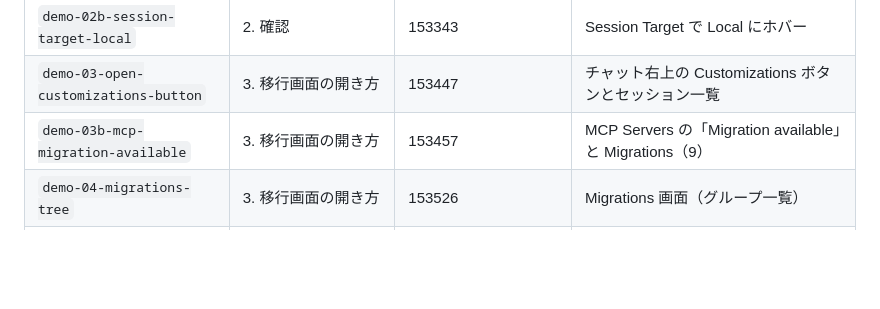
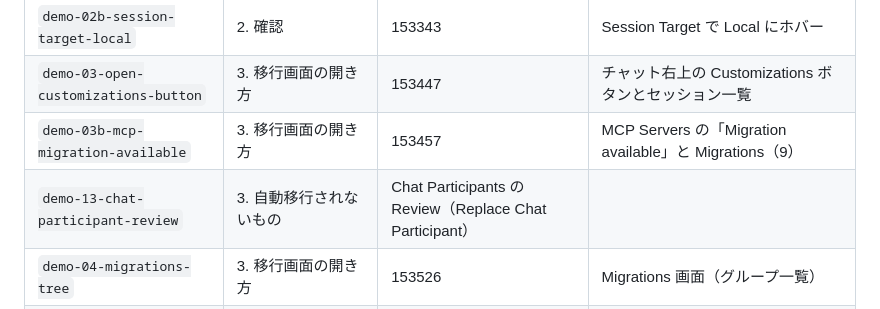
Before and after one commit to shahin99991/Qiita-github, a Markdown page: vscode-local-harness-deprecation/demo-procedure.md, the part around the change. GitHub-like rendering; blank space fills up the shorter version.

```diff
--- a/vscode-local-harness-deprecation/demo-procedure.md
+++ b/vscode-local-harness-deprecation/demo-procedure.md
@@ -32,6 +32,7 @@
 | `demo-02b-session-target-local` | 2. 確認 | 153343 | Session Target で Local にホバー |
 | `demo-03-open-customizations-button` | 3. 移行画面の開き方 | 153447 | チャット右上の Customizations ボタンとセッション一覧 |
 | `demo-03b-mcp-migration-available` | 3. 移行画面の開き方 | 153457 | MCP Servers の「Migration available」と Migrations（9） |
+| `demo-13-chat-participant-review` | 3. 自動移行されないもの | Chat Participants の Review（Replace Chat Participant） |
 | `demo-04-migrations-tree` | 3. 移行画面の開き方 | 153526 | Migrations 画面（グループ一覧） |
 | `demo-05-mcp-migrate` | 3. MCP | 153618 | 「Migrate 2 MCP servers to .mcp.json?」ダイアログ |
 | `demo-05b-mcp-migrated` | 3. MCP | 153631 | 「Migrated 2 MCP servers.」と Needs manual review |
```
Also changed, not shown: vscode-local-harness-deprecation/article-preview.md (+6 -1 lines), vscode-local-harness-deprecation/article-qiita.md (+6 -1 lines), vscode-local-harness-deprecation/images/demo-13-chat-participant-review.png (added).
